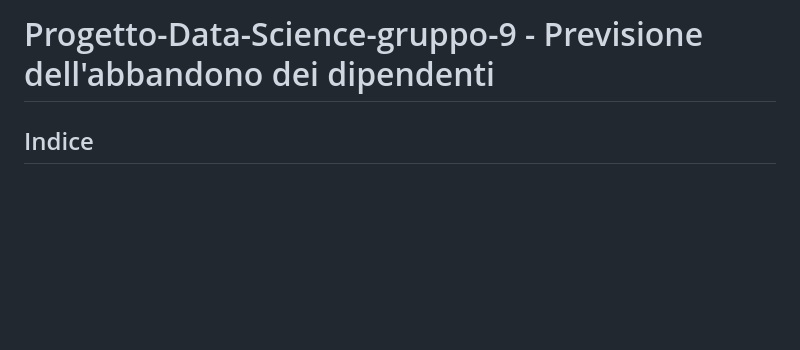
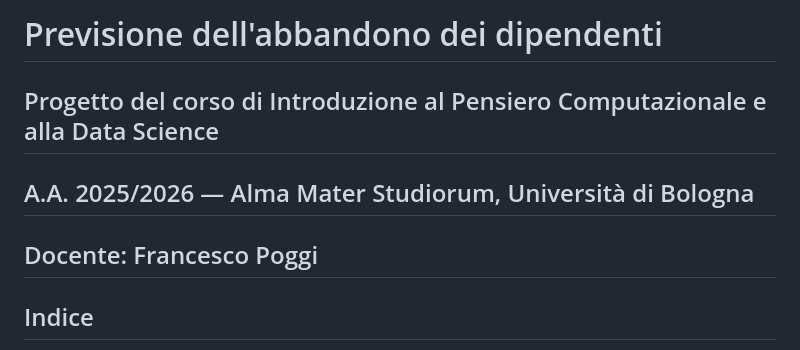
Before and after one commit to margheritamarinelli/Progetto-Data-Science-gruppo-9, a Markdown page: README.md, the part around the change. Rendered like a GitHub page; blank space fills up the shorter version.

Commit message:
Update README.md
Ho sistemato il titolo

```diff
--- a/README.md
+++ b/README.md
@@ -1,4 +1,7 @@
-# Progetto-Data-Science-gruppo-9 - Previsione dell'abbandono dei dipendenti
+# Previsione dell'abbandono dei dipendenti
+## Progetto del corso di Introduzione al Pensiero Computazionale e alla Data Science
+## A.A. 2025/2026 — Alma Mater Studiorum, Università di Bologna
+## Docente: Francesco Poggi
 
 ## Indice
 1. Descrizione del progetto
```
